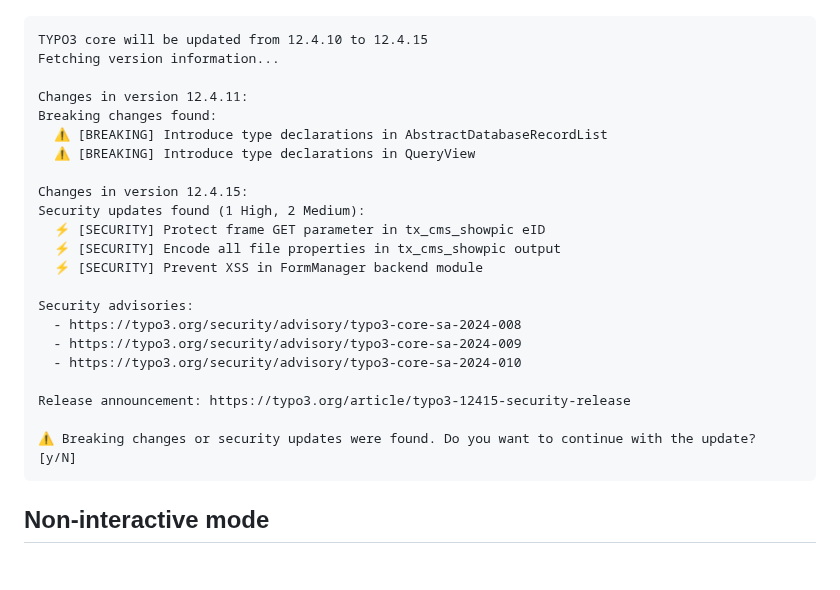
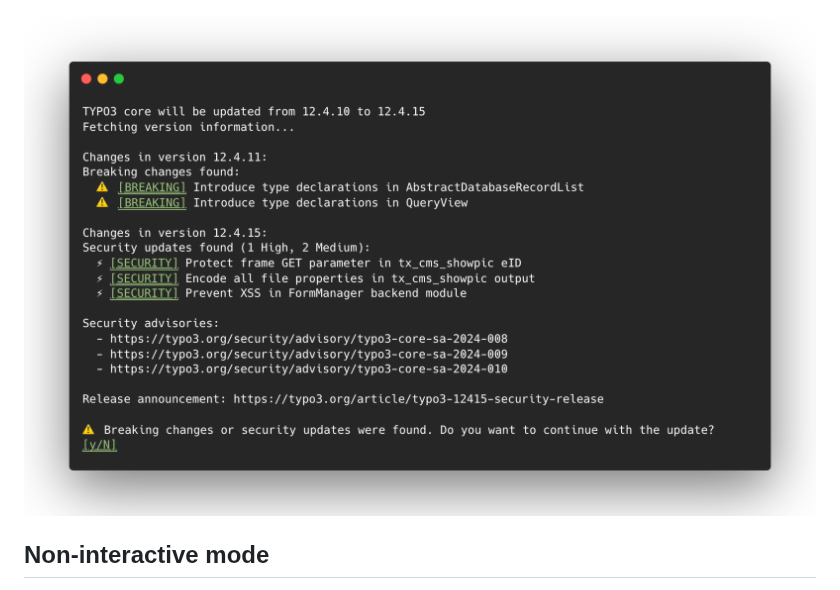
Before and after one commit to plan2net/typo3-update-check, a Markdown page: README.md, the part around the change. GitHub-like rendering; pictures changed too: documentation/plugin.png (added).

Commit message:
Add documentation screenshot and simplify README output example

````diff
--- a/README.md
+++ b/README.md
@@ -36,30 +36,7 @@ The plugin automatically activates during `composer update` and:
 
 ![Demo](documentation/render.gif)
 
-```
-TYPO3 core will be updated from 12.4.10 to 12.4.15
-Fetching version information...
-
-Changes in version 12.4.11:
-Breaking changes found:
-  ⚠️ [BREAKING] Introduce type declarations in AbstractDatabaseRecordList
-  ⚠️ [BREAKING] Introduce type declarations in QueryView
-
-Changes in version 12.4.15:
-Security updates found (1 High, 2 Medium):
-  ⚡ [SECURITY] Protect frame GET parameter in tx_cms_showpic eID
-  ⚡ [SECURITY] Encode all file properties in tx_cms_showpic output
-  ⚡ [SECURITY] Prevent XSS in FormManager backend module
-
-Security advisories:
-  - https://typo3.org/security/advisory/typo3-core-sa-2024-008
-  - https://typo3.org/security/advisory/typo3-core-sa-2024-009
-  - https://typo3.org/security/advisory/typo3-core-sa-2024-010
-
-Release announcement: https://typo3.org/article/typo3-12415-security-release
-
-⚠️ Breaking changes or security updates were found. Do you want to continue with the update? [y/N]
-```
+![Demo](documentation/plugin.png)
 
 ## Non-interactive mode
 
````
